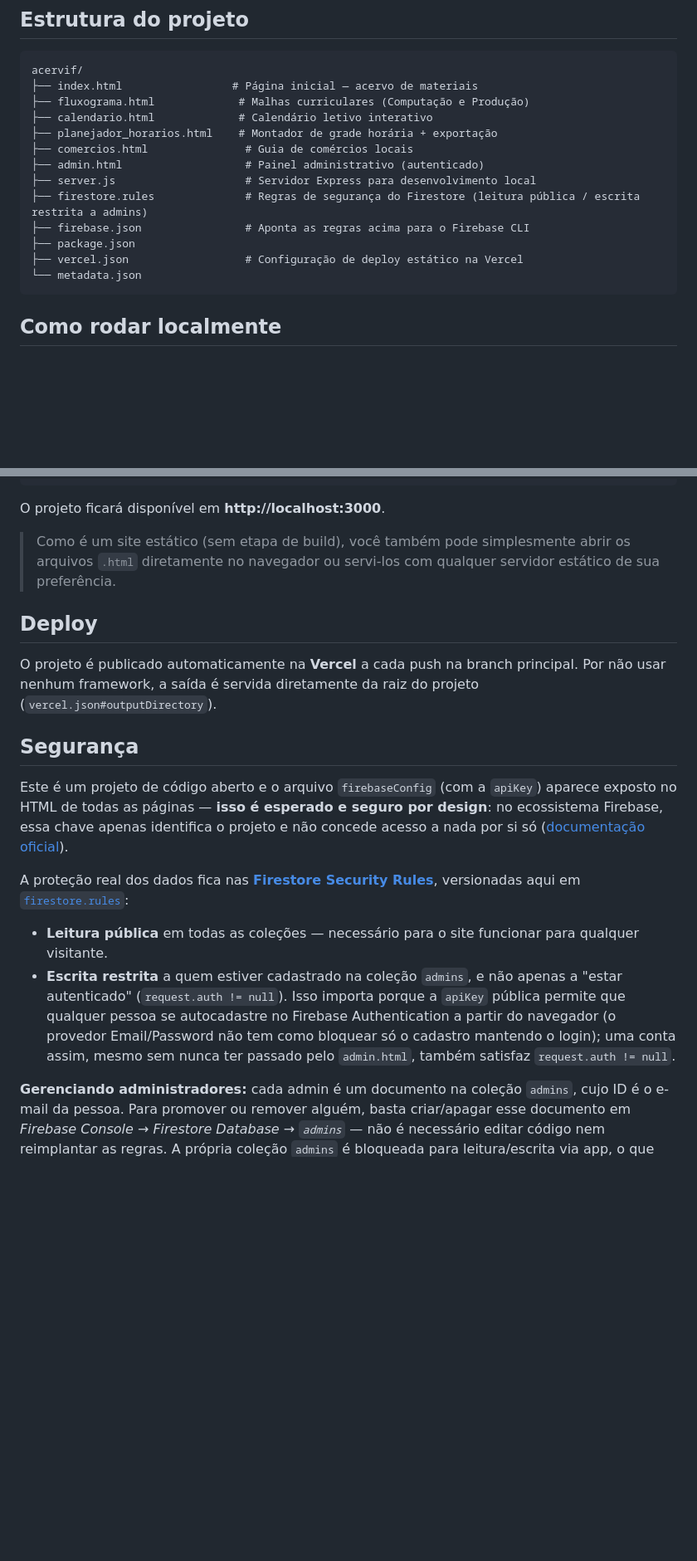
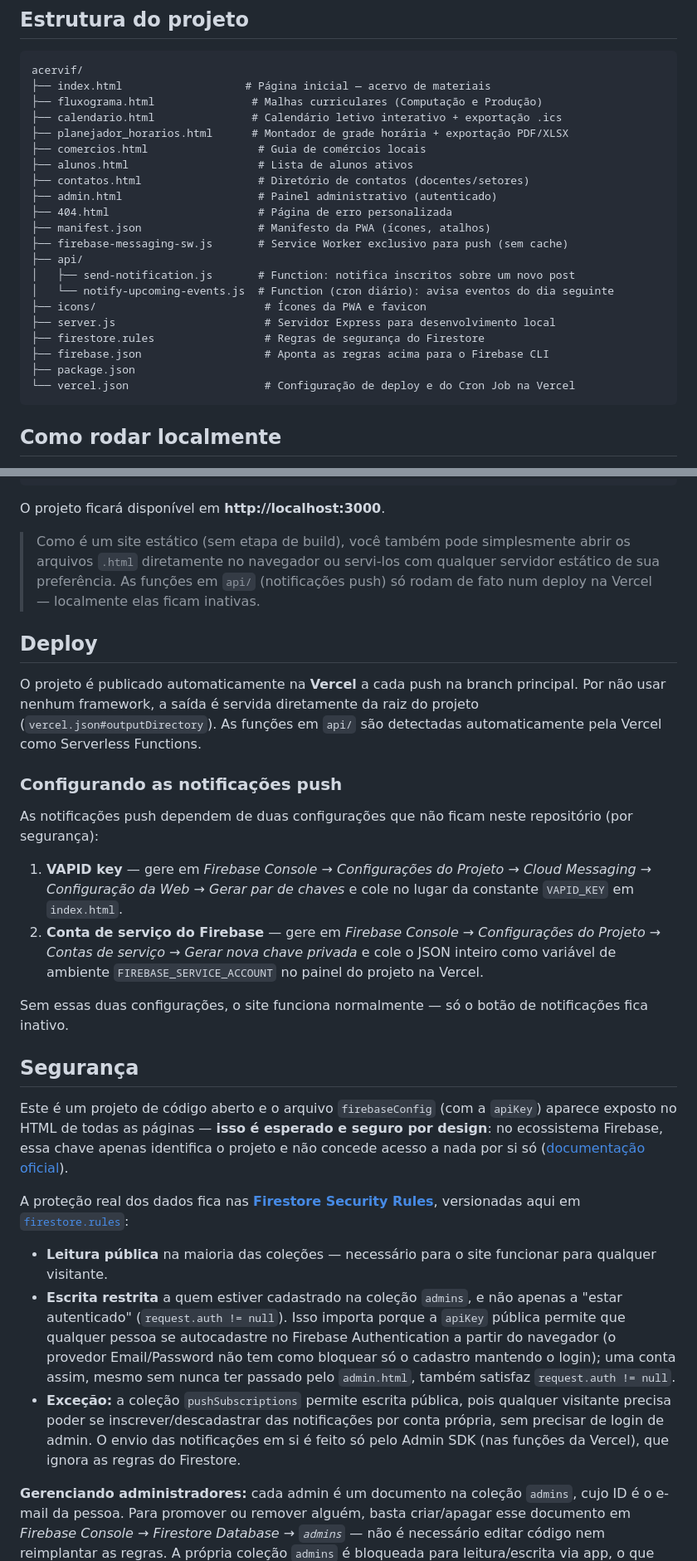
Before and after one commit to carlosmirandd/acervif, a Markdown page: README.md, 2 parts joined by grey strips. Shown at 83% size. Drawn GitHub-style; blank space fills up the shorter version.

````diff
--- a/README.md
+++ b/README.md
@@ -57,18 +65,26 @@ Extras de UX presentes em toda a plataforma:
 
 ```text
 acervif/
-├── index.html                 # Página inicial — acervo de materiais
-├── fluxograma.html             # Malhas curriculares (Computação e Produção)
-├── calendario.html             # Calendário letivo interativo
-├── planejador_horarios.html    # Montador de grade horária + exportação
-├── comercios.html               # Guia de comércios locais
-├── admin.html                   # Painel administrativo (autenticado)
-├── server.js                    # Servidor Express para desenvolvimento local
-├── firestore.rules              # Regras de segurança do Firestore (leitura pública / escrita restrita a admins)
-├── firebase.json                # Aponta as regras acima para o Firebase CLI
+├── index.html                   # Página inicial — acervo de materiais
+├── fluxograma.html               # Malhas curriculares (Computação e Produção)
+├── calendario.html               # Calendário letivo interativo + exportação .ics
+├── planejador_horarios.html      # Montador de grade horária + exportação PDF/XLSX
+├── comercios.html                 # Guia de comércios locais
+├── alunos.html                    # Lista de alunos ativos
+├── contatos.html                  # Diretório de contatos (docentes/setores)
+├── admin.html                     # Painel administrativo (autenticado)
+├── 404.html                       # Página de erro personalizada
+├── manifest.json                  # Manifesto da PWA (ícones, atalhos)
+├── firebase-messaging-sw.js       # Service Worker exclusivo para push (sem cache)
+├── api/
+│   ├── send-notification.js       # Function: notifica inscritos sobre um novo post
+│   └── notify-upcoming-events.js  # Function (cron diário): avisa eventos do dia seguinte
+├── icons/                          # Ícones da PWA e favicon
+├── server.js                       # Servidor Express para desenvolvimento local
+├── firestore.rules                 # Regras de segurança do Firestore
+├── firebase.json                   # Aponta as regras acima para o Firebase CLI
 ├── package.json
-├── vercel.json                  # Configuração de deploy estático na Vercel
-└── metadata.json
+└── vercel.json                     # Configuração de deploy e do Cron Job na Vercel
 ```
 
 ## Como rodar localmente
@@ -89,11 +105,20 @@ npm run dev
 
 O projeto ficará disponível em **http://localhost:3000**.
 
-> Como é um site estático (sem etapa de build), você também pode simplesmente abrir os arquivos `.html` diretamente no navegador ou servi-los com qualquer servidor estático de sua preferência.
+> Como é um site estático (sem etapa de build), você também pode simplesmente abrir os arquivos `.html` diretamente no navegador ou servi-los com qualquer servidor estático de sua preferência. As funções em `api/` (notificações push) só rodam de fato num deploy na Vercel — localmente elas ficam inativas.
 
 ## Deploy
 
-O projeto é publicado automaticamente na **Vercel** a cada push na branch principal. Por não usar nenhum framework, a saída é servida diretamente da raiz do projeto (`vercel.json#outputDirectory`).
+O projeto é publicado automaticamente na **Vercel** a cada push na branch principal. Por não usar nenhum framework, a saída é servida diretamente da raiz do projeto (`vercel.json#outputDirectory`). As funções em `api/` são detectadas automaticamente pela Vercel como Serverless Functions.
+
+### Configurando as notificações push
+
+As notificações push dependem de duas configurações que não ficam neste repositório (por segurança):
+
+1. **VAPID key** — gere em *Firebase Console → Configurações do Projeto → Cloud Messaging → Configuração da Web → Gerar par de chaves* e cole no lugar da constante `VAPID_KEY` em `index.html`.
+2. **Conta de serviço do Firebase** — gere em *Firebase Console → Configurações do Projeto → Contas de serviço → Gerar nova chave privada* e cole o JSON inteiro como variável de ambiente `FIREBASE_SERVICE_ACCOUNT` no painel do projeto na Vercel.
+
+Sem essas duas configurações, o site funciona normalmente — só o botão de notificações fica inativo.
 
 ## Segurança
 
@@ -101,8 +126,9 @@ Este é um projeto de código aberto e o arquivo `firebaseConfig` (com a `apiKey
 
 A proteção real dos dados fica nas **[Firestore Security Rules](https://firebase.google.com/docs/firestore/security/get-started)**, versionadas aqui em [`firestore.rules`](firestore.rules):
 
-- **Leitura pública** em todas as coleções — necessário para o site funcionar para qualquer visitante.
+- **Leitura pública** na maioria das coleções — necessário para o site funcionar para qualquer visitante.
 - **Escrita restrita** a quem estiver cadastrado na coleção `admins`, e não apenas a "estar autenticado" (`request.auth != null`). Isso importa porque a `apiKey` pública permite que qualquer pessoa se autocadastre no Firebase Authentication a partir do navegador (o provedor Email/Password não tem como bloquear só o cadastro mantendo o login); uma conta assim, mesmo sem nunca ter passado pelo `admin.html`, também satisfaz `request.auth != null`.
+- **Exceção:** a coleção `pushSubscriptions` permite escrita pública, pois qualquer visitante precisa poder se inscrever/descadastrar das notificações por conta própria, sem precisar de login de admin. O envio das notificações em si é feito só pelo Admin SDK (nas funções da Vercel), que ignora as regras do Firestore.
 
 **Gerenciando administradores:** cada admin é um documento na coleção `admins`, cujo ID é o e-mail da pessoa. Para promover ou remover alguém, basta criar/apagar esse documento em *Firebase Console → Firestore Database → `admins`* — não é necessário editar código nem reimplantar as regras. A própria coleção `admins` é bloqueada para leitura/escrita via app, o que não afeta o Console nem o Admin SDK.
 
````
Also changed, not shown: other parts of README.md (+22 -12 lines).
